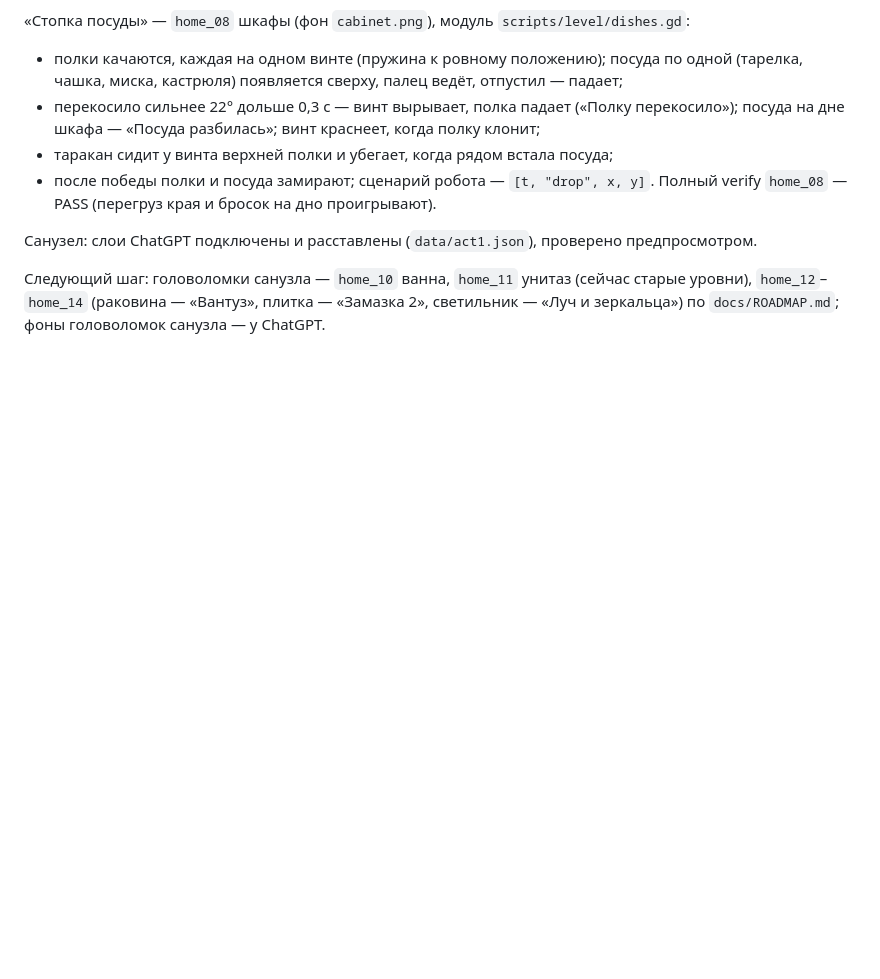
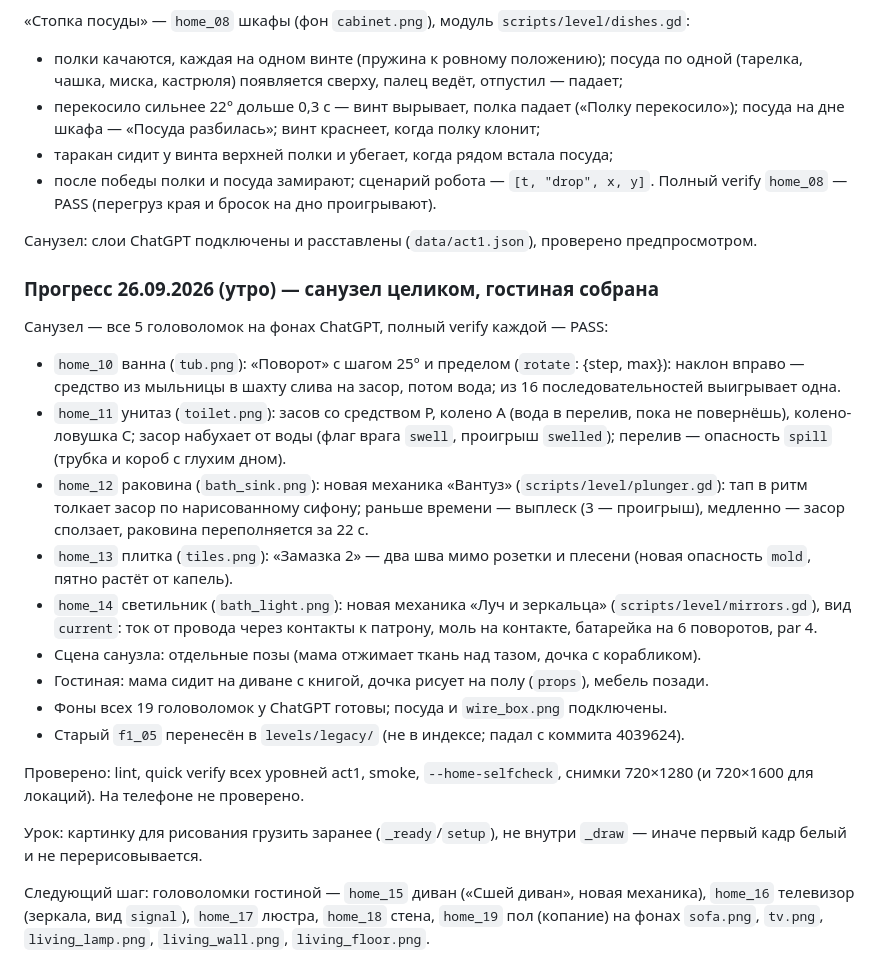
Before and after one commit to crownfall90-dot/mobile-game, a Markdown page: docs/HANDOFF.md, the part around the change. Rendered like a GitHub page; blank space fills up the shorter version.

Commit message:
HANDOFF: bathroom puzzles, living room scene, next steps
Claude-Session: https://claude.ai/code/session_01F17z6WKxwFhPVzmgaJQsyh

```diff
--- a/docs/HANDOFF.md
+++ b/docs/HANDOFF.md
@@ -326,6 +326,34 @@ quick verify всех уровней act1 — PASS; lint, smoke, `--home-selfche
 
 Санузел: слои ChatGPT подключены и расставлены (`data/act1.json`), проверено предпросмотром.
 
-Следующий шаг: головоломки санузла — `home_10` ванна, `home_11` унитаз (сейчас старые уровни),
-`home_12`–`home_14` (раковина — «Вантуз», плитка — «Замазка 2», светильник — «Луч и зеркальца»)
-по `docs/ROADMAP.md`; фоны головоломок санузла — у ChatGPT.
+### Прогресс 26.09.2026 (утро) — санузел целиком, гостиная собрана
+
+Санузел — все 5 головоломок на фонах ChatGPT, полный verify каждой — PASS:
+- `home_10` ванна (`tub.png`): «Поворот» с шагом 25° и пределом (`rotate`: {step, max}):
+  наклон вправо — средство из мыльницы в шахту слива на засор, потом вода; из 16
+  последовательностей выигрывает одна.
+- `home_11` унитаз (`toilet.png`): засов со средством P, колено A (вода в перелив, пока не
+  повернёшь), колено-ловушка C; засор набухает от воды (флаг врага `swell`, проигрыш
+  `swelled`); перелив — опасность `spill` (трубка и короб с глухим дном).
+- `home_12` раковина (`bath_sink.png`): новая механика «Вантуз» (`scripts/level/plunger.gd`):
+  тап в ритм толкает засор по нарисованному сифону; раньше времени — выплеск (3 — проигрыш),
+  медленно — засор сползает, раковина переполняется за 22 с.
+- `home_13` плитка (`tiles.png`): «Замазка 2» — два шва мимо розетки и плесени (новая
+  опасность `mold`, пятно растёт от капель).
+- `home_14` светильник (`bath_light.png`): новая механика «Луч и зеркальца»
+  (`scripts/level/mirrors.gd`), вид `current`: ток от провода через контакты к патрону,
+  моль на контакте, батарейка на 6 поворотов, par 4.
+- Сцена санузла: отдельные позы (мама отжимает ткань над тазом, дочка с корабликом).
+- Гостиная: мама сидит на диване с книгой, дочка рисует на полу (`props`), мебель позади.
+- Фоны всех 19 головоломок у ChatGPT готовы; посуда и `wire_box.png` подключены.
+- Старый `f1_05` перенесён в `levels/legacy/` (не в индексе; падал с коммита 4039624).
+
+Проверено: lint, quick verify всех уровней act1, smoke, `--home-selfcheck`, снимки 720×1280
+(и 720×1600 для локаций). На телефоне не проверено.
+
+Урок: картинку для рисования грузить заранее (`_ready`/`setup`), не внутри `_draw` —
+иначе первый кадр белый и не перерисовывается.
+
+Следующий шаг: головоломки гостиной — `home_15` диван («Сшей диван», новая механика),
+`home_16` телевизор (зеркала, вид `signal`), `home_17` люстра, `home_18` стена, `home_19` пол
+(копание) на фонах `sofa.png`, `tv.png`, `living_lamp.png`, `living_wall.png`, `living_floor.png`.
```
